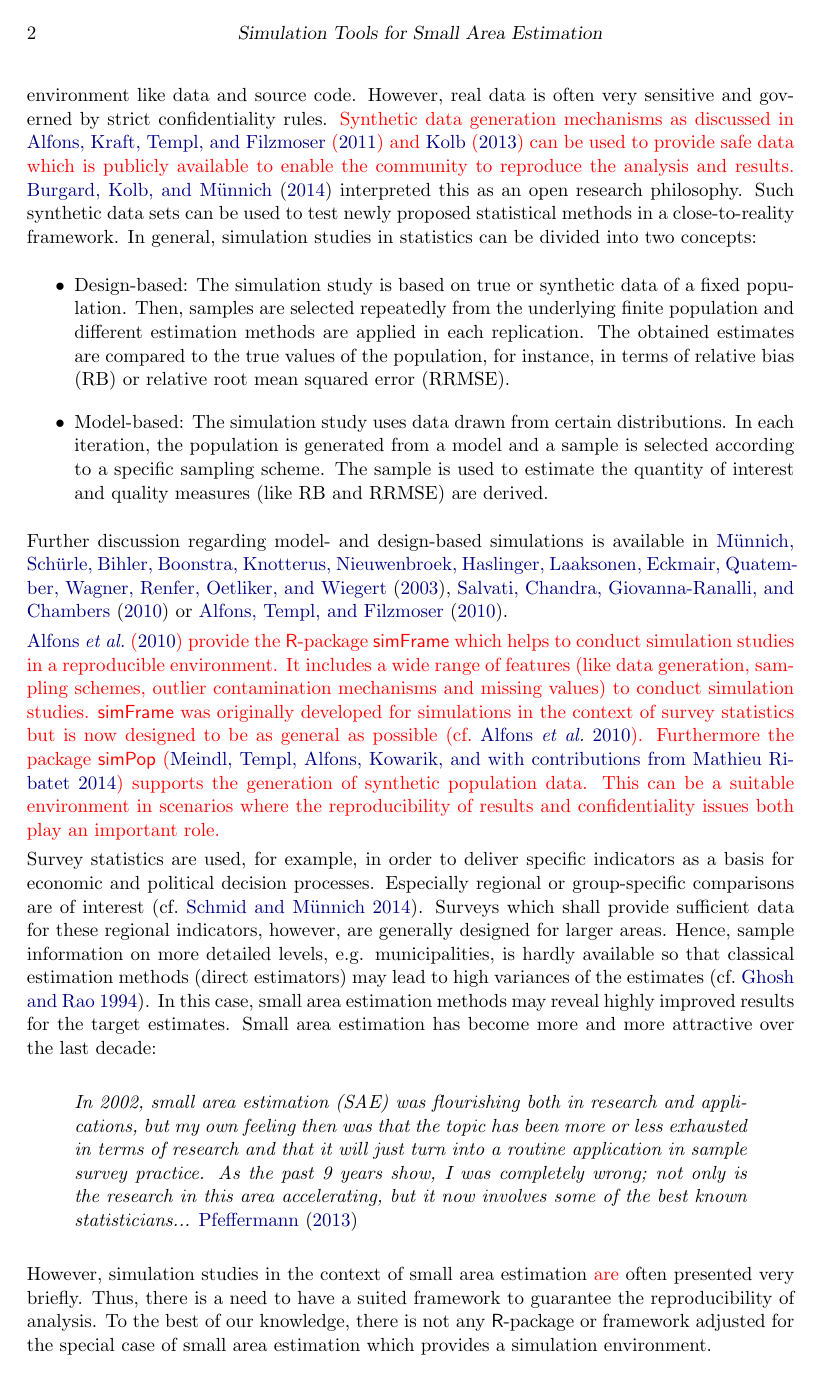
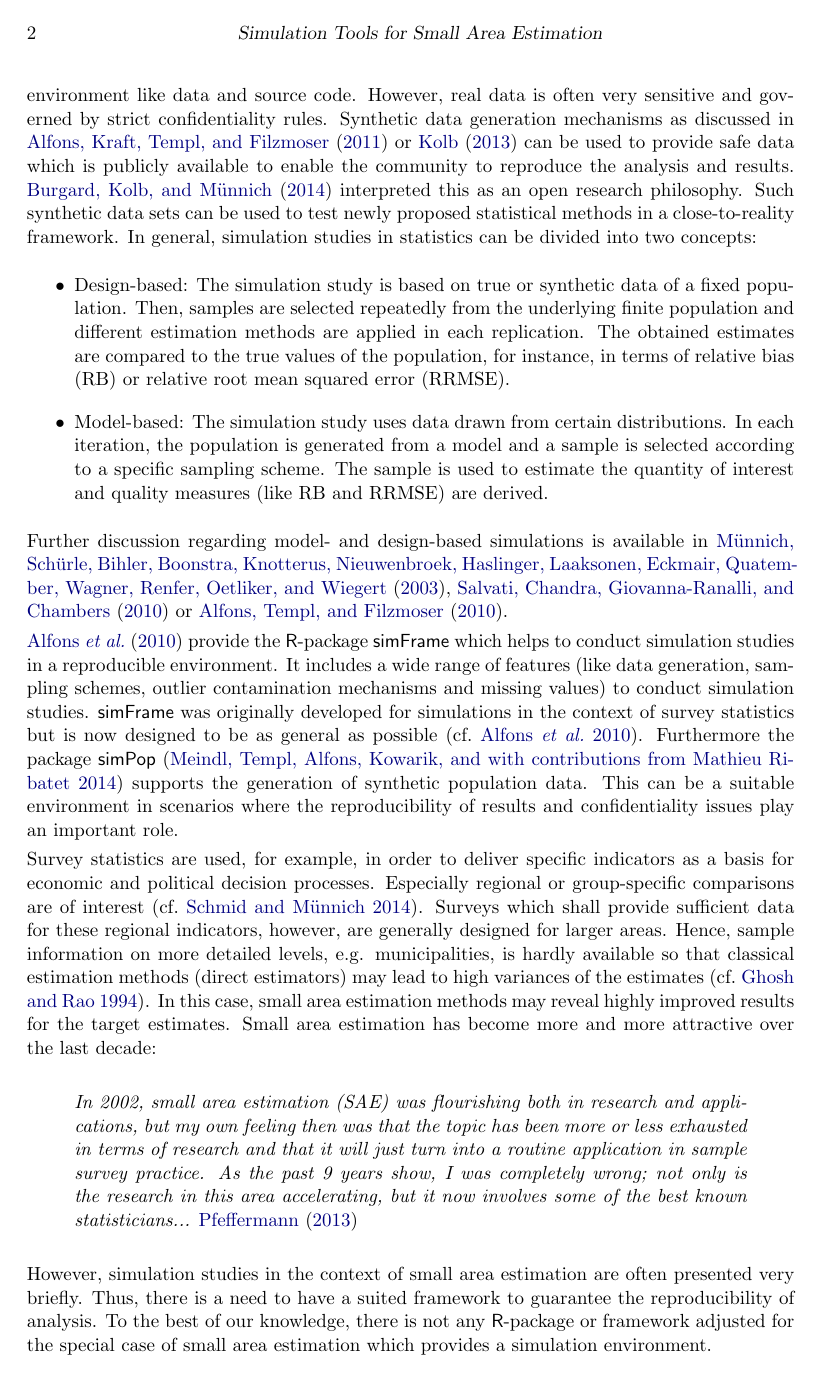
Before and after one commit to wahani/paperSaeSim, a LaTeX document (saeSim.tex): page 2 of 15. The pictures show the PDF file saeSim.pdf that the author committed with the source.

Commit message:
saeSim updates von Timo

```diff
--- a/saeSim.tex
+++ b/saeSim.tex
@@ -26,7 +26,7 @@
 
 %% an abstract and keywords
 \Abstract{
-The demand for reliable regional estimates from sample surveys \red{has grown substantially} over the last decades. Small area estimation provides statistical methods to produce reliable predictions when the sample sizes in regions are too small to apply direct estimators. Model- and design-based simulations are used to gain insights into the quality of the introduced methods. In this article we present a framework which may help to guarantee the reproducibility of simulation studies in articles and during research. The introduced \proglang{R}-package \proglang{saeSim} is adjusted to provide a simulation environment for the special case of small area estimation. The package may allow the prospective researcher during the research process to produce simulation studies with a minimal effort of coding.
+The demand for reliable regional estimates from sample surveys has substantially grown over the last decades. Small area estimation provides statistical methods to produce reliable predictions when the sample sizes in regions are too small to apply direct estimators. Model- and design-based simulations are used to gain insights into the quality of the introduced methods. In this article we present a framework which may help to guarantee the reproducibility of simulation studies in articles and during research. The introduced \proglang{R}-package \proglang{saeSim} is adjusted to provide a simulation environment for the special case of small area estimation. The package may allow the prospective researcher during the research process to produce simulation studies with a minimal effort of coding.
 }
 
 \Keywords{Package, \proglang{R}, reproducible research, simulation study, small area estimation}
@@ -82,7 +82,7 @@ The demand for reliable regional estimates from sample surveys \red{has grown su
 % Loading (and installing) necessary packages.
 %
 \section{Introduction}
-The demand for reliable small area statistics from sample surveys \red{has grown substantially} over the last decades due to their use in public and private sectors. In this paper we present a framework for simulation studies inside the field of small area estimation. This tool might be useful for the prospective researcher or data analyst to provide reproducible research.
+The demand for reliable small area statistics from sample surveys has substantially grown over the last decades due to their use in public and private sectors. In this paper we present a framework for simulation studies inside the field of small area estimation. This tool might be useful for the prospective researcher or data analyst to provide reproducible research.
 
 Reproducible research has become a widely discussed topic. In the field of statistics many open source tools like the \proglang{R}-language \citep{r14} and \LaTeX, dynamic reporting packages like \proglang{knitr} \citep{yihui13}, \proglang{sweave} \citep{leisch02} and more recently \proglang{rmarkdown} \citep{allaire14}, make the integration of text and source code for statistical analysis possible. Publishing source code and data alongside research results draws special attention to authoring the analysis. However, the requirements for source code are different from the written words in the article itself.
 
@@ -100,7 +100,7 @@ In general, simulation studies in statistics can be divided into two concepts:
 \end{itemize}
 Further discussion regarding model- and design-based simulations is available in \cite{Mue03}, \cite{Sal10} or \cite{Alf10}.
 
-\red{\cite{Alf10} provide the \proglang{R}-package \proglang{simFrame} which helps to conduct simulation studies in a reproducible environment. It includes a wide range of features (like data generation, sampling schemes, outlier contamination mechanisms and missing values) to conduct simulation studies. \proglang{simFrame} was originally developed for simulations in the context of survey statistics but is now designed to be as general as possible \citep[cf.][]{Alf10}. Furthermore the package \proglang{simPop} \citep{Alf14} supports the generation of synthetic population data. This can be a suitable environment in scenarios where the reproducibility of results and confidentiality issues both play an important role.}
+\cite{Alf10} provide the \proglang{R}-package \proglang{simFrame} which helps to conduct simulation studies in a reproducible environment. It includes a wide range of features (like data generation, sampling schemes, outlier contamination mechanisms and missing values) to conduct simulation studies. \proglang{simFrame} was originally developed for simulations in the context of survey statistics but is now designed to be as general as possible \citep[cf.][]{Alf10}. Furthermore the package \proglang{simPop} \citep{Alf14} supports the generation of synthetic population data. This can be a suitable environment in scenarios where the reproducibility of results and confidentiality issues play an important role.
 
 Survey statistics are used, for example, in order to deliver specific indicators as a basis for economic and political decision processes. Especially regional or group-specific comparisons are of interest \citep[cf.][]{Sch13}. Surveys which shall provide sufficient data for these regional indicators, however, are generally designed for larger areas. Hence, sample information on more detailed levels, e.g. municipalities, is hardly available so that classical estimation methods (direct estimators) may lead to high variances of the estimates \citep[cf.][]{Gho94}. In this case, small area estimation methods may reveal highly improved results for the target estimates. Small area estimation has become more and more attractive over the last decade:
 
@@ -108,7 +108,7 @@ Survey statistics are used, for example, in order to deliver specific indicators
 \textit{In 2002, small area estimation (SAE) was flourishing both in research and applications, but my own feeling then was that the topic has been more or less exhausted in terms of research and that it will just turn into a routine application in sample survey practice. As the past 9 years show, I was completely wrong; not only is the research in this area accelerating, but it now involves some of the best known statisticians...} \cite{pfeffermann13}
 \end{quote}
 
-However, simulation studies in the context of small area estimation \red{are} often presented very briefly. Thus, there is a need to have a suited framework to guarantee the reproducibility of analysis. To the best of our knowledge, there is not any \proglang{R}-package or framework adjusted for the special case of small area estimation which provides a simulation environment.
+However, simulation studies in the context of small area estimation are often presented very briefly. Thus, there is a need to have a suited framework to guarantee the reproducibility of analysis. To the best of our knowledge, there is not any \proglang{R}-package or framework adjusted for the special case of small area estimation which provides a simulation environment.
 
 The aim of this article is to introduce a new \proglang{R}-package, \proglang{saeSim}, which supports the process of making simulation studies in the field of small area estimation reproducible. To be more precise, the package has three main objectives: First, provide tools for data generation. Second, unify the process of simulation studies. Third, make the source code of simulation studies available, such that it supports the conducted research in a transparent manner.
 
@@ -180,7 +180,7 @@ From this considerations, \proglang{saeSim} maps the different steps into \progl
 
 \section{Case studies}
 \label{sec:caseStudy}
-We present two applications of \proglang{saeSim}, one model-based simulation in Section \ref{sec:csModel} and a design-based simulation in Section \ref{sec:csDesign}. Before, we introduce some basic functionalities as the pipe operator (\proglang{\%>\%}) needs some explanation. The pipe operator is designed to make otherwise nested expressions more readable as a line can be read from left to right, instead from inside out \citep{bache14}. \red{As a simple example see the following lines which are equivalent with respect to their functionality:}
+We present two applications of \proglang{saeSim}, one model-based simulation in Section \ref{sec:csModel} and a design-based simulation in Section \ref{sec:csDesign}. Before, we introduce some basic functionalities as the pipe operator (\proglang{\%>\%}) needs some explanation. The pipe operator is designed to make otherwise nested expressions more readable as a line can be read from left to right, instead from inside out \citep{bache14}. As a simple example see the following lines which are equivalent with respect to their functionality:
 
 \begin{Schunk}
 \begin{Sinput}
@@ -531,7 +531,7 @@ From our perspective, there is a need for sharing tools for data generation and
 
 The package source is available on CRAN (\url{http://CRAN.R-project.org/package=saeSim}) and the repository for development on GitHub (\url{https://github.com/wahani/saeSim}). As GitHub allows to share and contribute source code using version control, it is open for submissions. Apart from the availability of specific utility functions, we may promote and support the design of source code for simulation studies. One aspect is the design of simulations as processes of data. Furthermore, we encourage the definition of small and self contained components, i.e. functions. This reduces the lines of code necessary to be read in order to understand its purpose.
 
-The package provides more features than introduced in this article. To mention is the support of outlier contaminated data. At this time only representative outliers (outlying observations in the population) are supported \citep[cf.][]{Cha86}. \red{However, we plan to extend this feature to non-representative outliers (outliers are part of the sample but not the population, e.g., incorrectly recorded values). Furthermore, an interface to random number generators in \proglang{R} is available.} The user can also generate group effects as needed in mixed models. As the response is created by an \proglang{R} expression, any form of non-linearity in the relationship between response and auxiliary variables as well as error components can be modelled.
+The package provides more features than introduced in this article. To mention is the support of outlier contaminated data. At this time only representative outliers (outlying observations in the population) are supported \citep[cf.][]{Cha86}. However, we plan to extend this feature to non-representative outliers (outliers are part of the sample but not the population, e.g., incorrectly recorded values). Furthermore, an interface to random number generators in \proglang{R} is available. The user can also generate group effects as needed in mixed models. As the response is created by an \proglang{R} expression, any form of non-linearity in the relationship between response and auxiliary variables as well as error components can be modelled.
 
 A more technical feature is a back-end for parallel computations which is a link to the \proglang{parallel} package in \proglang{R} \citep{r14}. Tools to process result data after the simulation, i.e. summaries or plotting methods, are avenues for further research. Already available are some simple plots for the simulation setups as well as a summary method to get information on the expected runtime and structure of the resulting data.
 
```
Also changed, not shown: saeSim-designSimBIAS.pdf, saeSim-designSimMSE.pdf, saeSim.pdf, saeSim.tex (10 more changed lines), 1 other file.
